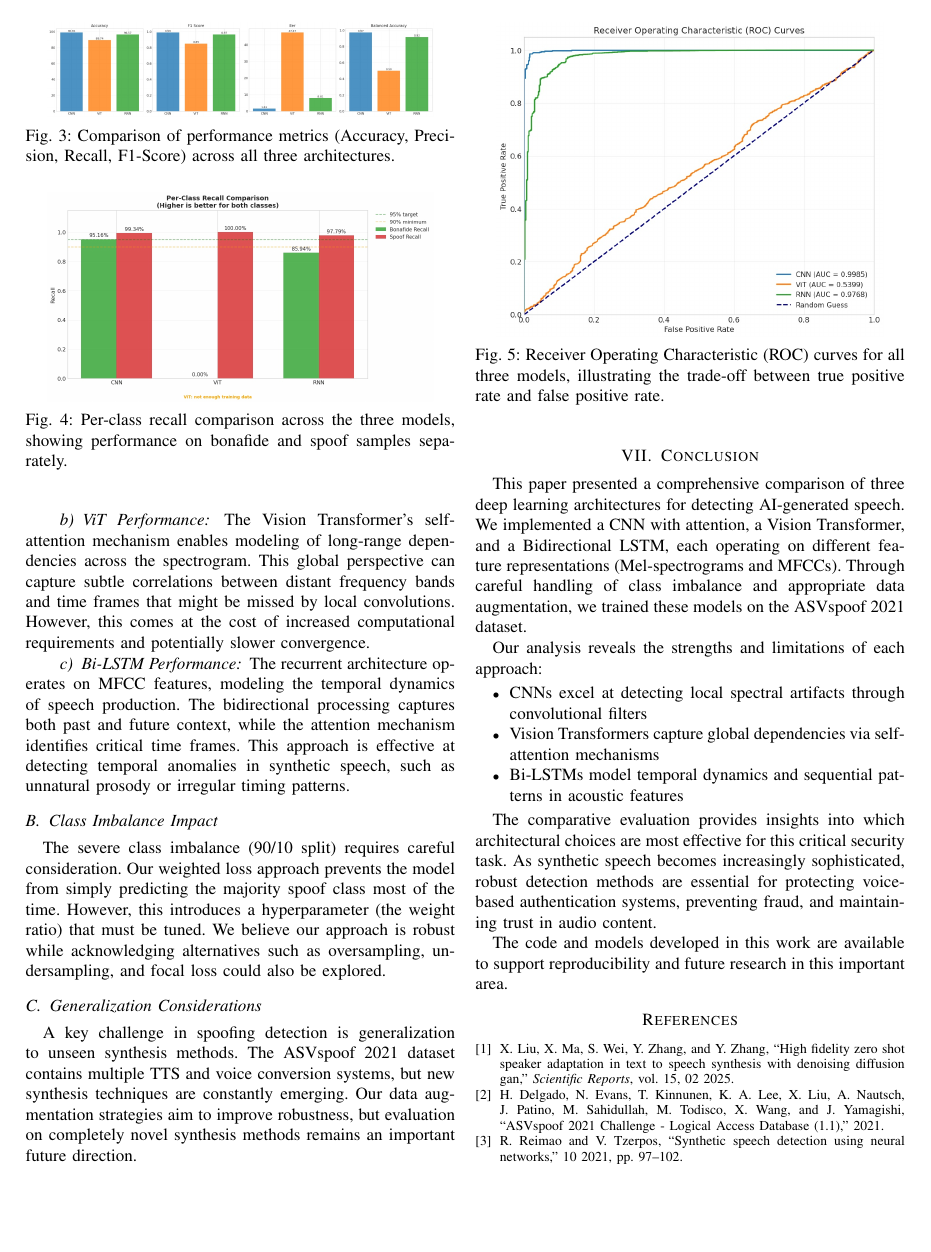
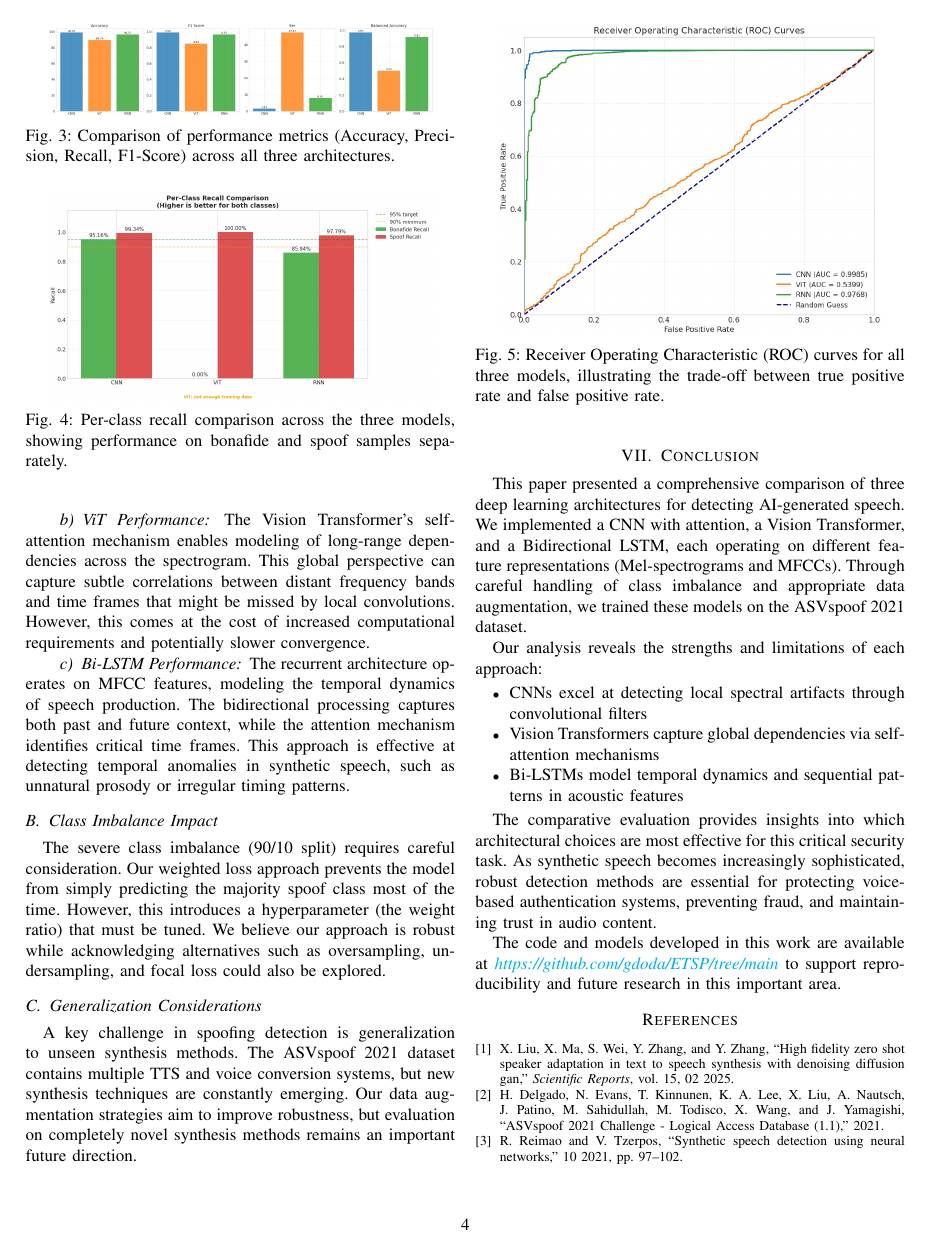
Before and after one commit to gdoda/ETSP, a LaTeX paper (report/main.tex): page 4 of 5. Compiled offline with pdfLaTeX.

Commit message:
Changes to report Repository Link plus page numbering

```diff
--- a/report/main.tex
+++ b/report/main.tex
@@ -10,6 +10,20 @@
 \usepackage{booktabs}
 \usepackage{multirow}
 \usepackage{subcaption}
+% \usepackage{url}  % Basic URLs
+\usepackage{hyperref}  % Clickable hyperlinks (recommended)
+\hypersetup{
+    colorlinks=true,
+    linkcolor=blue,
+    filecolor=magenta,
+    urlcolor=cyan,
+}
+\makeatletter
+\let\ps@IEEEtitlepagestyle\ps@plain
+\pagestyle{plain}
+\pagenumbering{arabic}
+\setcounter{page}{1}
+\makeatother
 
 \begin{document}
 
@@ -349,7 +363,9 @@ Our analysis reveals the strengths and limitations of each approach:
 
 The comparative evaluation provides insights into which architectural choices are most effective for this critical security task. As synthetic speech becomes increasingly sophisticated, robust detection methods are essential for protecting voice-based authentication systems, preventing fraud, and maintaining trust in audio content.
 
-The code and models developed in this work are available to support reproducibility and future research in this important area.
+The code and models developed in this work are available at
+\href{https://github.com/gdoda/ETSP/tree/main}{\textit{https://github.com/gdoda/ETSP/tree/main}} to support reproducibility and future research in this important area.
+
 
 \bibliographystyle{IEEEtran}
 \bibliography{references}
```
Also changed, not shown: report/main.pdf.
